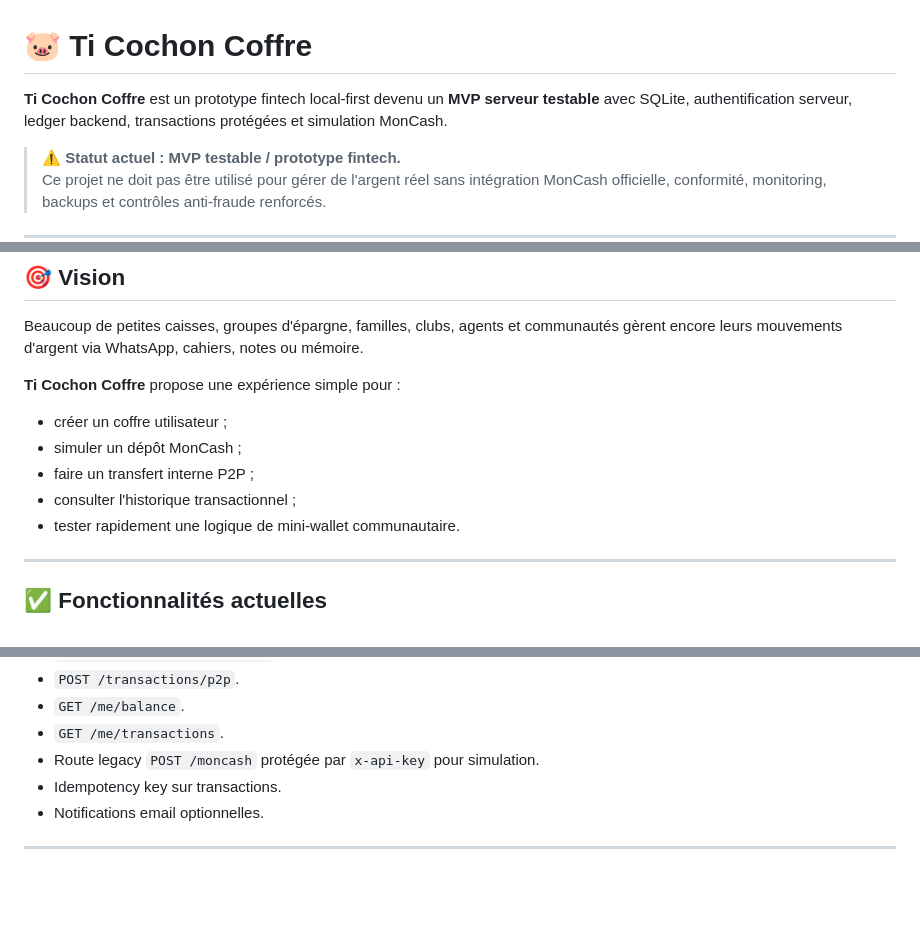
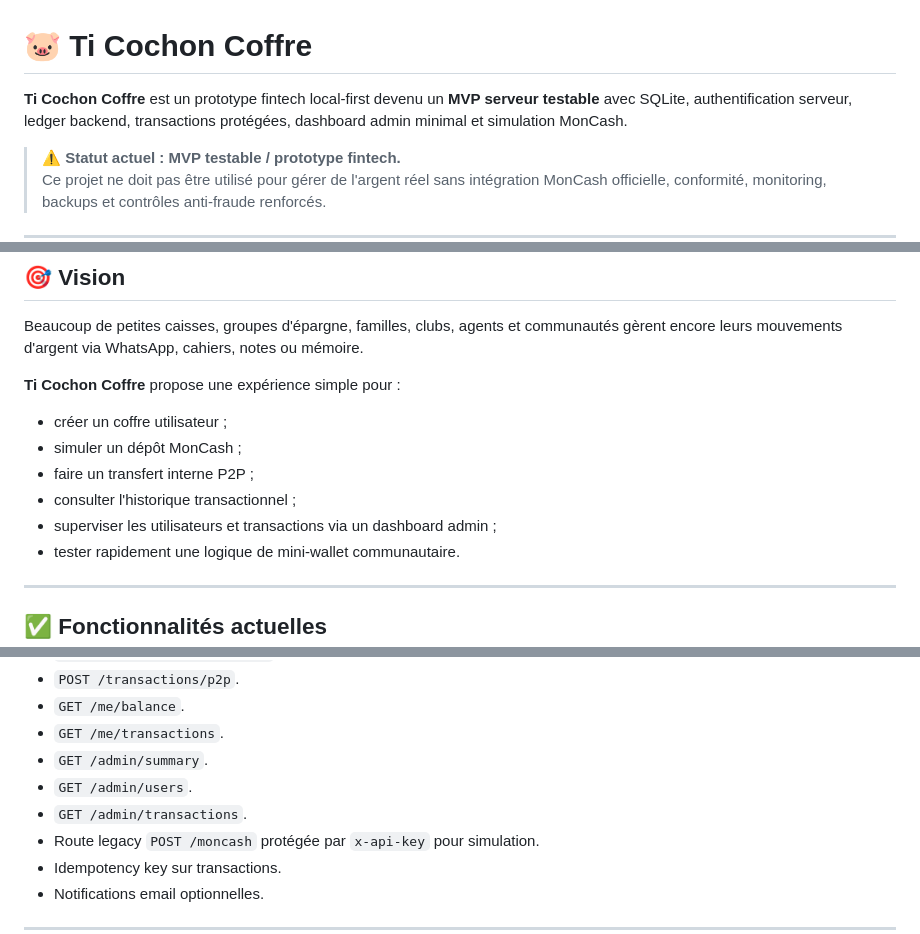
Before and after one commit to Kencycoeur17/ti-cochon-coffre, a Markdown page: README.md, 3 parts joined by grey strips. Drawn GitHub-style; blank space fills up the shorter version.

```diff
--- a/README.md
+++ b/README.md
@@ -1,6 +1,6 @@
 # 🐷 Ti Cochon Coffre
 
-**Ti Cochon Coffre** est un prototype fintech local-first devenu un **MVP serveur testable** avec SQLite, authentification serveur, ledger backend, transactions protégées et simulation MonCash.
+**Ti Cochon Coffre** est un prototype fintech local-first devenu un **MVP serveur testable** avec SQLite, authentification serveur, ledger backend, transactions protégées, dashboard admin minimal et simulation MonCash.
 
 > ⚠️ **Statut actuel : MVP testable / prototype fintech.**
 > Ce projet ne doit pas être utilisé pour gérer de l'argent réel sans intégration MonCash officielle, conformité, monitoring, backups et contrôles anti-fraude renforcés.
@@ -35,6 +35,7 @@ Beaucoup de petites caisses, groupes d'épargne, familles, clubs, agents et comm
 - simuler un dépôt MonCash ;
 - faire un transfert interne P2P ;
 - consulter l'historique transactionnel ;
+- superviser les utilisateurs et transactions via un dashboard admin ;
 - tester rapidement une logique de mini-wallet communautaire.
 
 ---
@@ -70,6 +72,9 @@ Beaucoup de petites caisses, groupes d'épargne, familles, clubs, agents et comm
 - `POST /transactions/p2p`.
 - `GET /me/balance`.
 - `GET /me/transactions`.
+- `GET /admin/summary`.
+- `GET /admin/users`.
+- `GET /admin/transactions`.
 - Route legacy `POST /moncash` protégée par `x-api-key` pour simulation.
 - Idempotency key sur transactions.
 - Notifications email optionnelles.
```
Also changed, not shown: other parts of README.md (+32 -5 lines).
